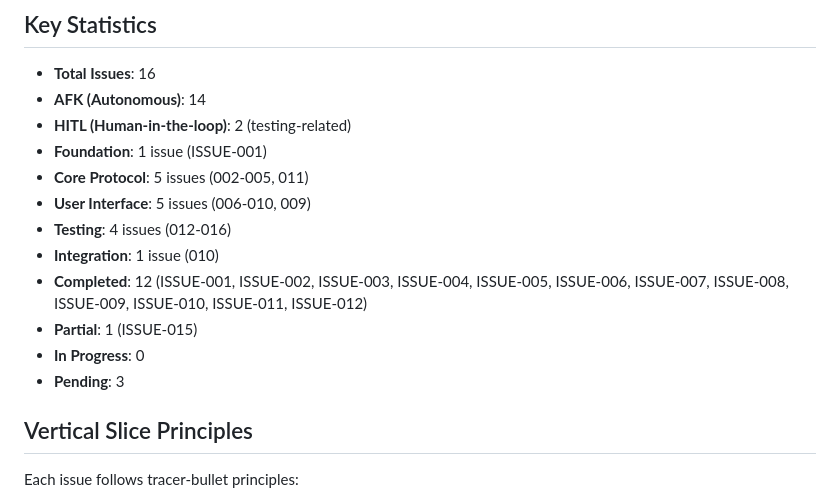
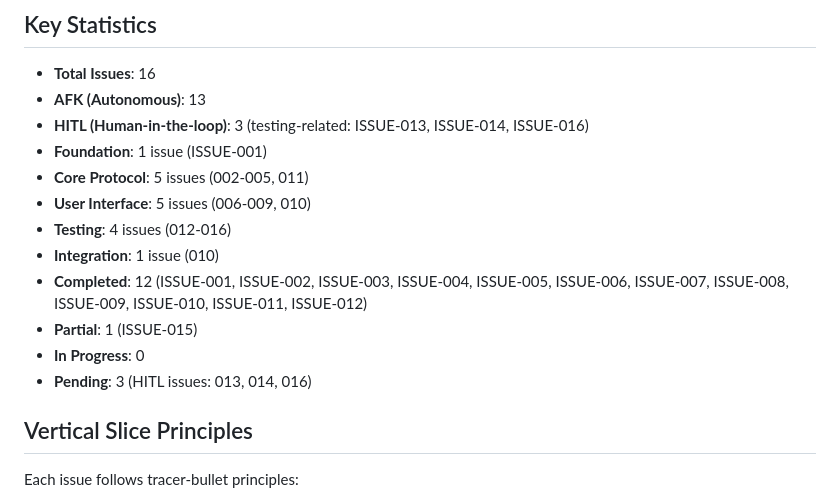
Before and after one commit to thanhleothanh/local-file-share, a Markdown page: .docs/issues/README.md, the part around the change. GitHub-like rendering.

Commit message:
Fix README statistics: 13 AFK, 3 HITL issues
Generated by Mistral Vibe.
Co-Authored-By: Mistral Vibe <vibe@mistral.ai>

```diff
--- a/.docs/issues/README.md
+++ b/.docs/issues/README.md
@@ -99,17 +99,17 @@ ISSUE-010: Application Orchestration (requires all UI and protocol issues)
 ## Key Statistics
 
 - **Total Issues**: 16
-- **AFK (Autonomous)**: 14
-- **HITL (Human-in-the-loop)**: 2 (testing-related)
+- **AFK (Autonomous)**: 13
+- **HITL (Human-in-the-loop)**: 3 (testing-related: ISSUE-013, ISSUE-014, ISSUE-016)
 - **Foundation**: 1 issue (ISSUE-001)
 - **Core Protocol**: 5 issues (002-005, 011)
-- **User Interface**: 5 issues (006-010, 009)
+- **User Interface**: 5 issues (006-009, 010)
 - **Testing**: 4 issues (012-016)
 - **Integration**: 1 issue (010)
 - **Completed**: 12 (ISSUE-001, ISSUE-002, ISSUE-003, ISSUE-004, ISSUE-005, ISSUE-006, ISSUE-007, ISSUE-008, ISSUE-009, ISSUE-010, ISSUE-011, ISSUE-012)
 - **Partial**: 1 (ISSUE-015)
 - **In Progress**: 0
-- **Pending**: 3
+- **Pending**: 3 (HITL issues: 013, 014, 016)
 
 ## Vertical Slice Principles
 
```
